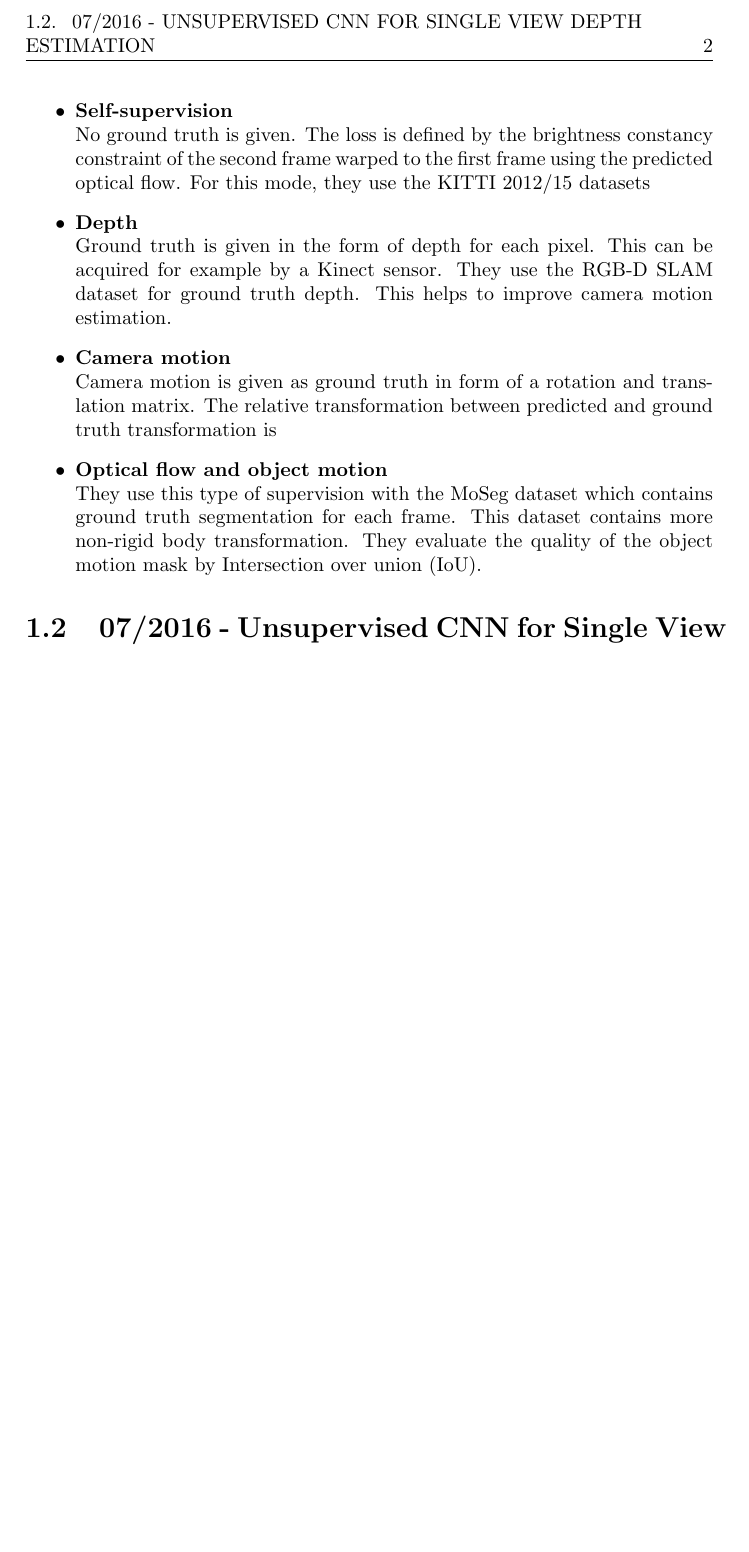
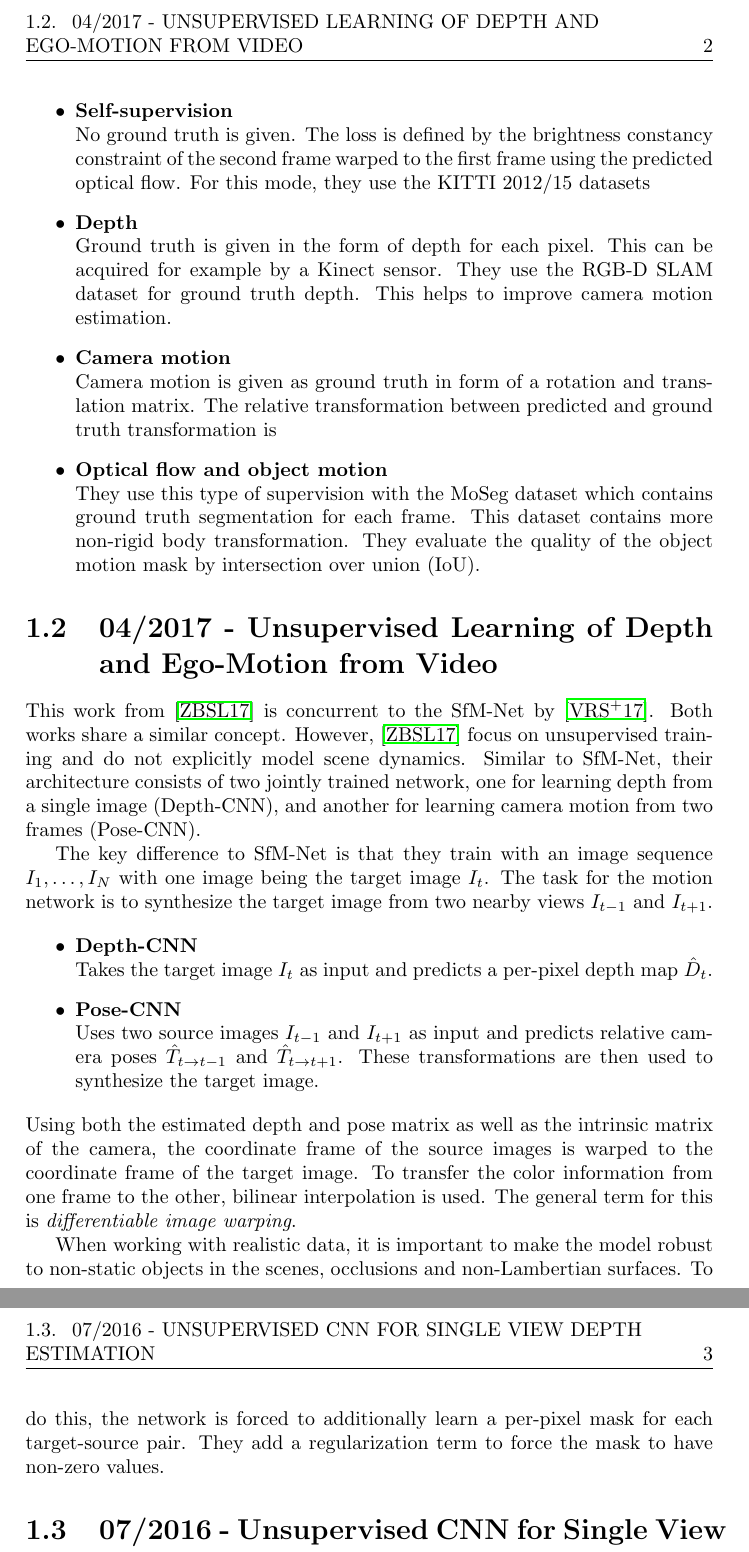
Before and after one commit to awaelchli/master-thesis, a LaTeX thesis (Document/main.tex, which reads Document/Chapters/Prior-Work.tex): part of page 5 of 14 before the commit and two parts of pages 5 and 6 of 14 after it, the two joined at a grey line, cut at the place of the change, the shorter picture padded with empty space. Compiled offline with pdfLaTeX.

Commit message:
prior work depth/ego motion

```diff
--- a/Document/Chapters/Prior-Work.tex
+++ b/Document/Chapters/Prior-Work.tex
@@ -54,8 +54,36 @@
 			\\
 			They use this type of supervision with the MoSeg dataset which contains ground truth segmentation for each frame.
 			This dataset contains more non-rigid body transformation.
-			They evaluate the quality of the object motion mask by Intersection over union (IoU).
+			They evaluate the quality of the object motion mask by intersection over union (IoU).
 		\end{itemize}
+
+	\section{04/2017 - Unsupervised Learning of Depth and Ego-Motion from Video}
+
+		This work from \cite{zhou2017unsupervised} is concurrent to the SfM-Net by \cite{SFMNET}.
+		Both works share a similar concept.
+		However, \cite{zhou2017unsupervised} focus on unsupervised training and do not explicitly model scene dynamics.
+		Similar to SfM-Net, their architecture consists of two jointly trained network, one for learning depth from a single image (Depth-CNN), and another for learning camera motion from two frames (Pose-CNN).
+
+		The key difference to SfM-Net is that they train with an image sequence $I_1, \dots, I_N$ with one image being the target image $I_t$.
+		The task for the motion network is to synthesize the target image from two nearby views $I_{t - 1}$ and $I_{t + 1}$.
+
+		\begin{itemize}
+			\item \textbf{Depth-CNN}
+				\\
+				Takes the target image $I_t$ as input and predicts a per-pixel depth map $\hat{D}_t$.
+			\item \textbf{Pose-CNN}
+				\\
+				Uses two source images $I_{t - 1}$ and $I_{t + 1}$ as input and predicts relative camera poses $\hat{T}_{t \rightarrow t - 1}$ and $\hat{T}_{t \rightarrow t + 1}$.
+				These transformations are then used to synthesize the target image.
+		\end{itemize}
+		Using both the estimated depth and pose matrix as well as the intrinsic matrix of the camera, the coordinate frame of the source images is warped to the coordinate frame of the target image.
+		To transfer the color information from one frame to the other, bilinear interpolation is used.
+		The general term for this is \emph{differentiable image warping}.
+
+		When working with realistic data, it is important to make the model robust to non-static objects in the scenes, occlusions and non-Lambertian surfaces.
+		To do this, the network is forced to additionally learn a per-pixel mask for each target-source pair.
+		They add a regularization term to force the mask to have non-zero values.
+
 
 	\section{07/2016 - Unsupervised CNN for Single View Depth Estimation}
 
```
Also changed, not shown: Document/thesis.bib (+7 -0 lines), Document/Chapters/Prior-Work.tex (4 more changed lines).
